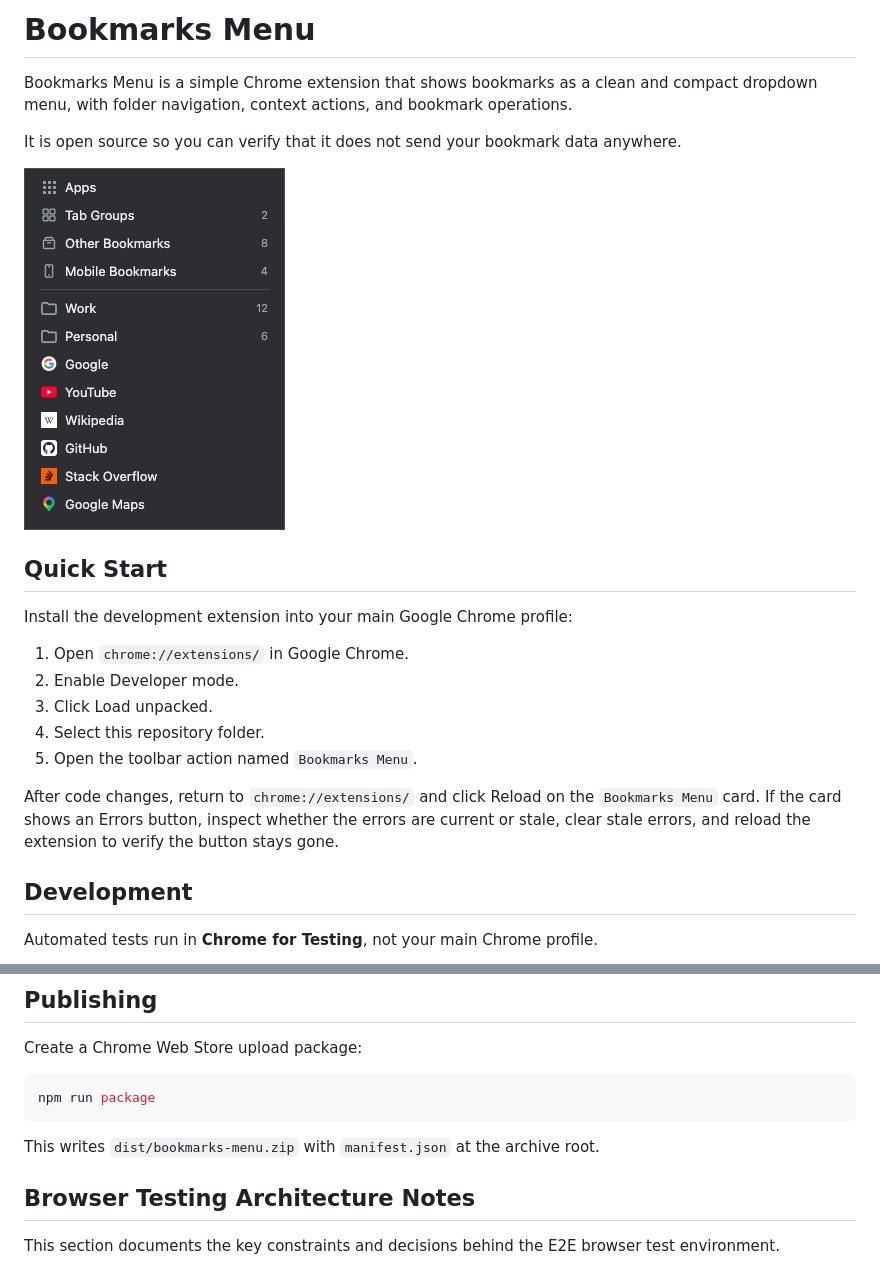
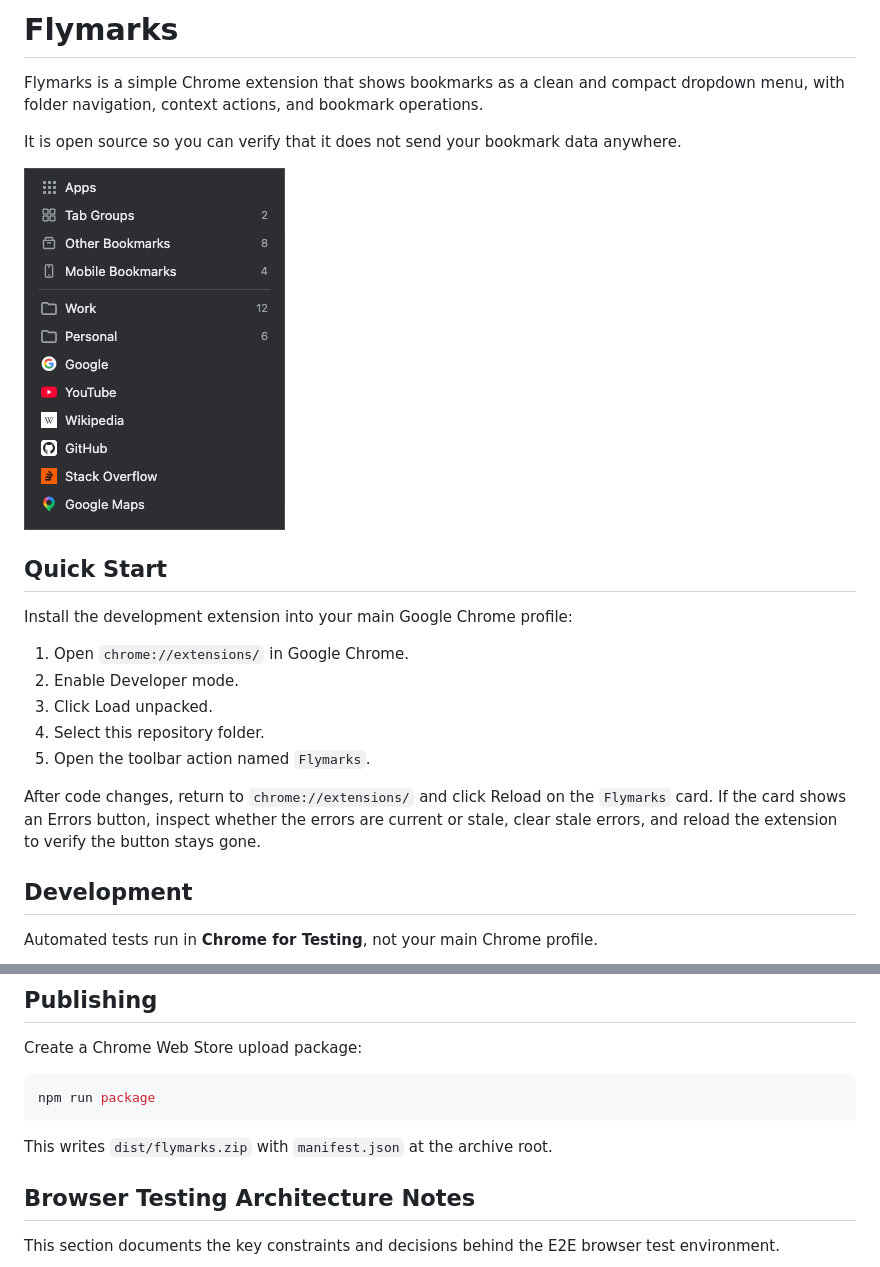
Before and after one commit to sbaranov/flymarks, a Markdown page: README.md, 2 parts joined by grey strips. Drawn GitHub-style; pictures changed too: example.png.

Commit message:
Rename extension to Flymarks

````diff
--- a/README.md
+++ b/README.md
@@ -1,6 +1,6 @@
-# Bookmarks Menu
+# Flymarks
 
-Bookmarks Menu is a simple Chrome extension that shows bookmarks as a clean and compact dropdown menu, with folder navigation, context actions, and bookmark operations.
+Flymarks is a simple Chrome extension that shows bookmarks as a clean and compact dropdown menu, with folder navigation, context actions, and bookmark operations.
 
 It is open source so you can verify that it does not send your bookmark data anywhere.
 
@@ -14,9 +14,9 @@ Install the development extension into your main Google Chrome profile:
 2. Enable Developer mode.
 3. Click Load unpacked.
 4. Select this repository folder.
-5. Open the toolbar action named `Bookmarks Menu`.
+5. Open the toolbar action named `Flymarks`.
 
-After code changes, return to `chrome://extensions/` and click Reload on the `Bookmarks Menu` card. If the card shows an Errors button, inspect whether the errors are current or stale, clear stale errors, and reload the extension to verify the button stays gone.
+After code changes, return to `chrome://extensions/` and click Reload on the `Flymarks` card. If the card shows an Errors button, inspect whether the errors are current or stale, clear stale errors, and reload the extension to verify the button stays gone.
 
 ## Development
 
@@ -56,7 +56,7 @@ Create a Chrome Web Store upload package:
 npm run package
 ```
 
-This writes `dist/bookmarks-menu.zip` with `manifest.json` at the archive root.
+This writes `dist/flymarks.zip` with `manifest.json` at the archive root.
 
 ## Browser Testing Architecture Notes
 
````
Also changed, not shown: other parts of README.md (+1 -1 lines), PRIVACY.md (+3 -3 lines), listing-screenshot.png, 7 other files.
